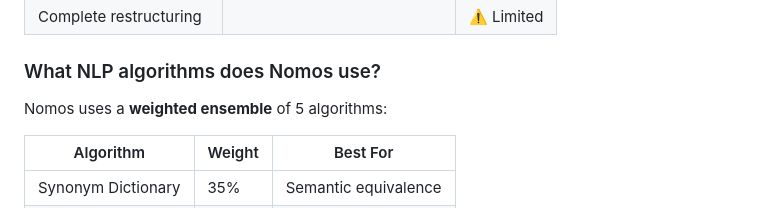
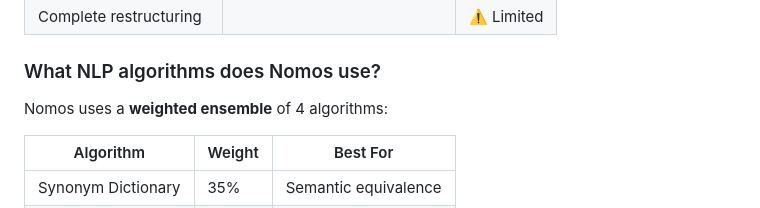
Before and after one commit to zubeyralmaho/nomos, a Markdown page: docs/FAQ.md, the part around the change. Rendered like a GitHub page.

```diff
--- a/docs/FAQ.md
+++ b/docs/FAQ.md
@@ -56,7 +56,7 @@ Nomos uses **schema fingerprinting**:
 
 ### What NLP algorithms does Nomos use?
 
-Nomos uses a **weighted ensemble** of 5 algorithms:
+Nomos uses a **weighted ensemble** of 4 algorithms:
 
 | Algorithm | Weight | Best For |
 |-----------|--------|----------|
```
Also changed, not shown: README.md (+1 -1 lines), docs/ARCHITECTURE.md (+3 -1 lines).
